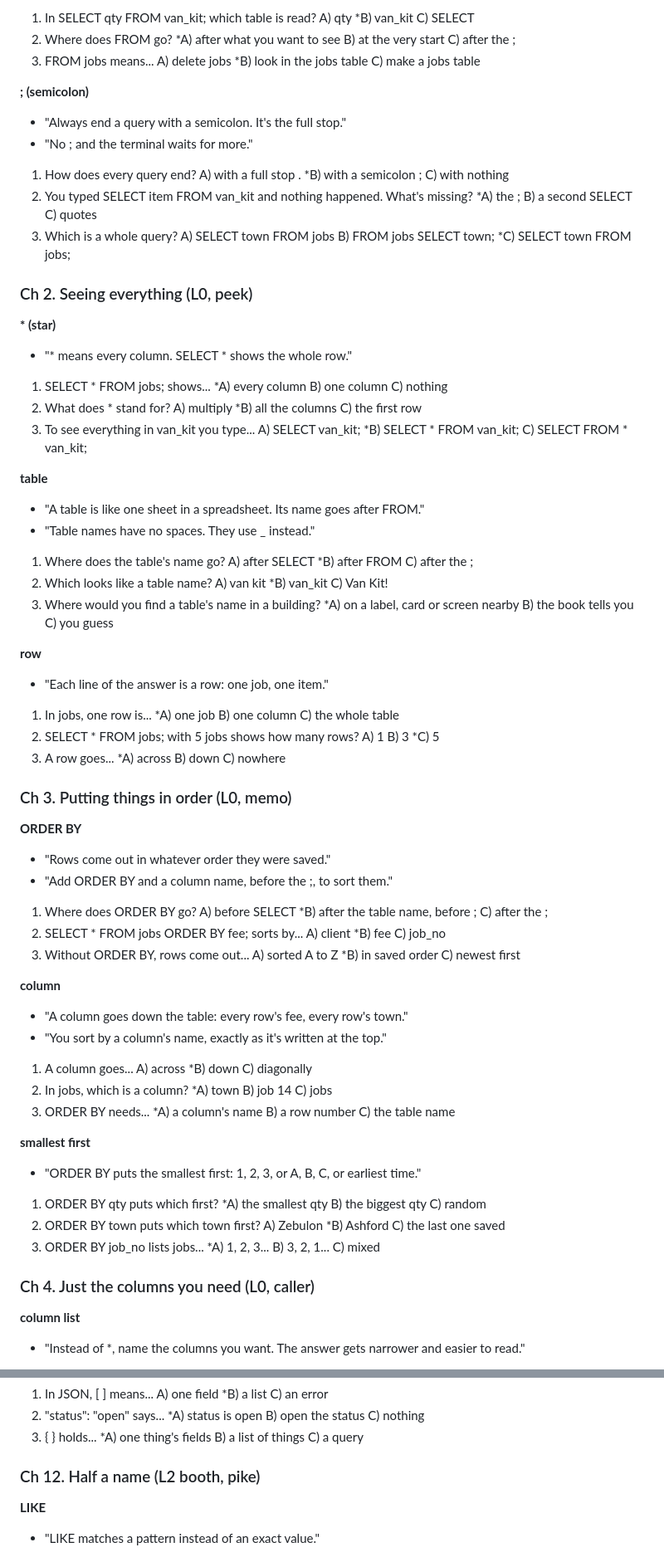
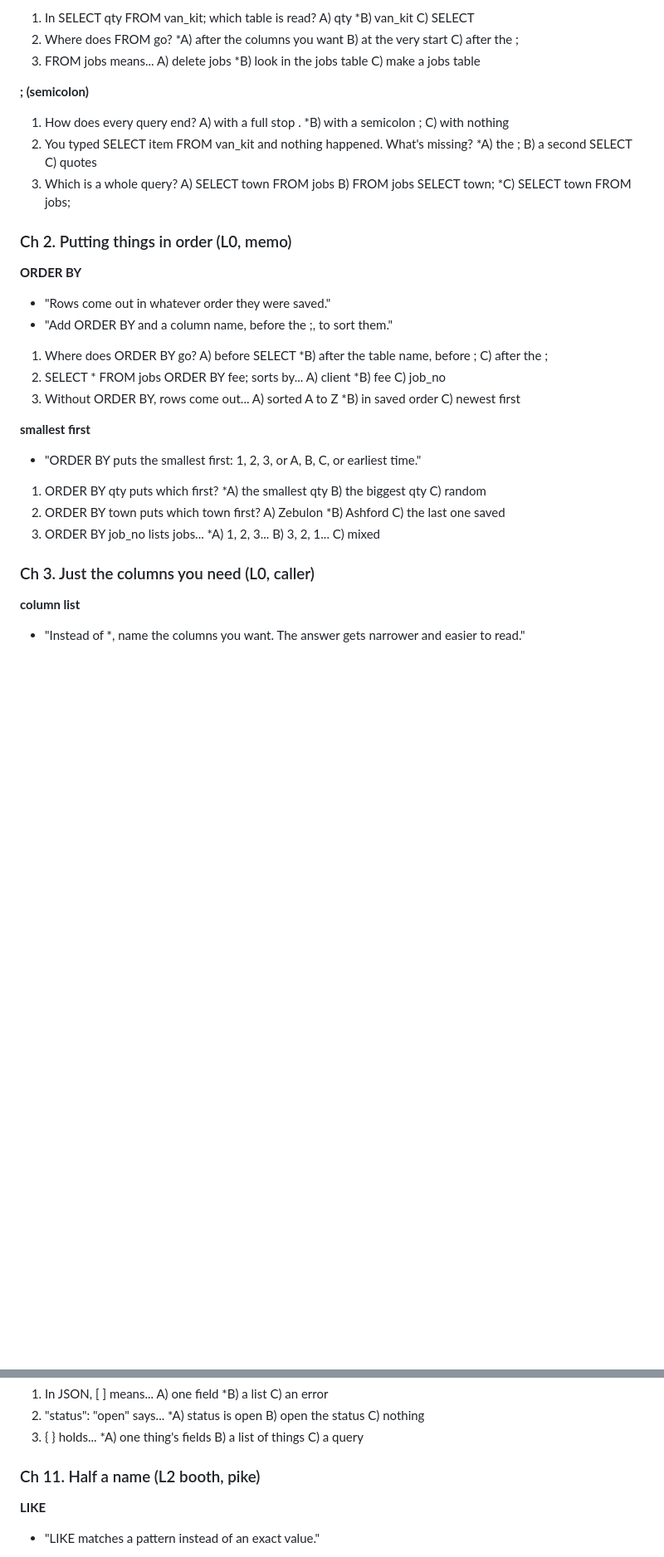
Before and after one commit to JAugustineFlory/null-and-void, a Markdown page: docs/teaching/easy-sql-book.md, 2 parts joined by grey strips. Shown at 83% size. GitHub-like rendering; blank space fills up the shorter version.

```diff
--- a/docs/teaching/easy-sql-book.md
+++ b/docs/teaching/easy-sql-book.md
@@ -94,40 +115,13 @@ the correct option.
 1. In SELECT qty FROM van_kit; which table is read? A) qty  *B) van_kit  C) SELECT
-2. Where does FROM go? *A) after what you want to see  B) at the very start  C) after the ;
+2. Where does FROM go? *A) after the columns you want  B) at the very start  C) after the ;
 3. FROM jobs means... A) delete jobs  *B) look in the jobs table  C) make a jobs table
 
 **; (semicolon)**
-- "Always end a query with a semicolon. It's the full stop."
-- "No ; and the terminal waits for more."
-
 1. How does every query end? A) with a full stop .  *B) with a semicolon ;  C) with nothing
 2. You typed SELECT item FROM van_kit and nothing happened. What's missing? *A) the ;  B) a second SELECT  C) quotes
 3. Which is a whole query? A) SELECT town FROM jobs  B) FROM jobs SELECT town;  *C) SELECT town FROM jobs;
 
-### Ch 2. Seeing everything (L0, peek)
-
-**\* (star)**
-- "* means every column. SELECT * shows the whole row."
-
-1. SELECT * FROM jobs; shows... *A) every column  B) one column  C) nothing
-2. What does * stand for? A) multiply  *B) all the columns  C) the first row
-3. To see everything in van_kit you type... A) SELECT van_kit;  *B) SELECT * FROM van_kit;  C) SELECT FROM * van_kit;
-
-**table**
-- "A table is like one sheet in a spreadsheet. Its name goes after FROM."
-- "Table names have no spaces. They use _ instead."
-
-1. Where does the table's name go? A) after SELECT  *B) after FROM  C) after the ;
-2. Which looks like a table name? A) van kit  *B) van_kit  C) Van Kit!
-3. Where would you find a table's name in a building? *A) on a label, card or screen nearby  B) the book tells you  C) you guess
-
-**row**
-- "Each line of the answer is a row: one job, one item."
-
-1. In jobs, one row is... *A) one job  B) one column  C) the whole table
-2. SELECT * FROM jobs; with 5 jobs shows how many rows? A) 1  B) 3  *C) 5
-3. A row goes... *A) across  B) down  C) nowhere
-
-### Ch 3. Putting things in order (L0, memo)
+### Ch 2. Putting things in order (L0, memo)
 
 **ORDER BY**
 - "Rows come out in whatever order they were saved."
@@ -137,14 +131,6 @@ the correct option.
 2. SELECT * FROM jobs ORDER BY fee; sorts by... A) client  *B) fee  C) job_no
 3. Without ORDER BY, rows come out... A) sorted A to Z  *B) in saved order  C) newest first
 
-**column**
-- "A column goes down the table: every row's fee, every row's town."
-- "You sort by a column's name, exactly as it's written at the top."
-
-1. A column goes... A) across  *B) down  C) diagonally
-2. In jobs, which is a column? *A) town  B) job 14  C) jobs
-3. ORDER BY needs... *A) a column's name  B) a row number  C) the table name
-
 **smallest first**
 - "ORDER BY puts the smallest first: 1, 2, 3, or A, B, C, or earliest time."
 
@@ -152,7 +138,7 @@ the correct option.
 2. ORDER BY town puts which town first? A) Zebulon  *B) Ashford  C) the last one saved
 3. ORDER BY job_no lists jobs... *A) 1, 2, 3...  B) 3, 2, 1...  C) mixed
 
-### Ch 4. Just the columns you need (L0, caller)
+### Ch 3. Just the columns you need (L0, caller)
 
 **column list**
 - "Instead of *, name the columns you want. The answer gets narrower and easier to read."
@@ -290,7 +276,7 @@ the server floor. Breathe."
 2. "status": "open" says... *A) status is open  B) open the status  C) nothing
 3. { } holds... *A) one thing's fields  B) a list of things  C) a query
 
-### Ch 12. Half a name (L2 booth, pike)
+### Ch 11. Half a name (L2 booth, pike)
 
 **LIKE**
 - "LIKE matches a pattern instead of an exact value."
```
Also changed, not shown: other parts of docs/teaching/easy-sql-book.md (+59 -38 lines).
